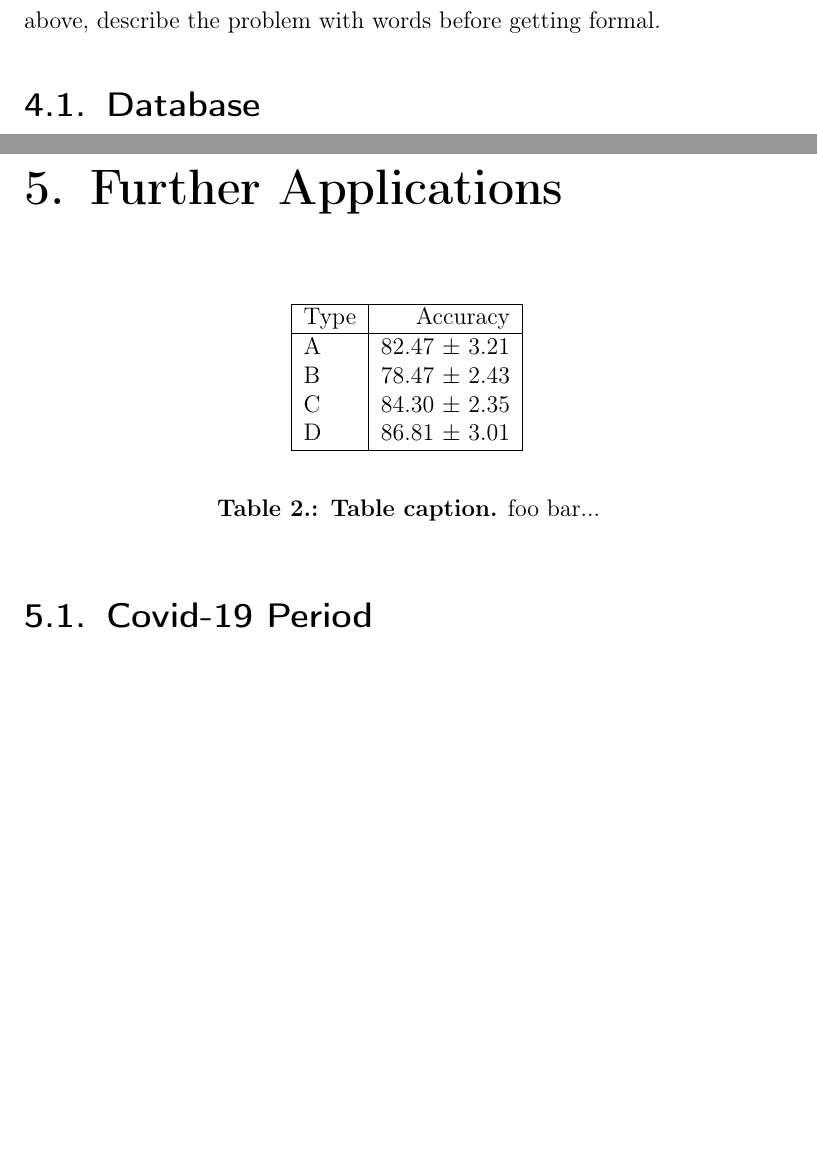
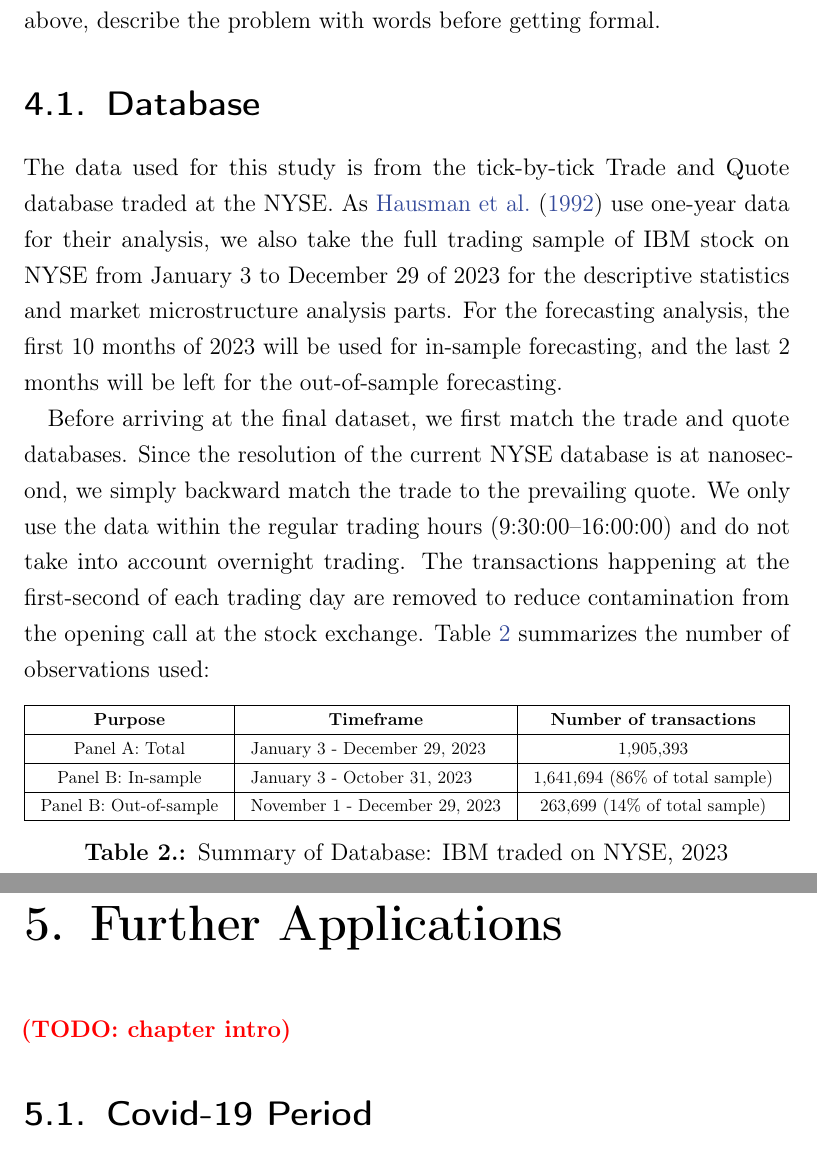
Before and after one commit to thuhtran/Master-thesis-Overleaf-backup, a LaTeX thesis (thesis_main.tex, which reads chapters/4-mainresults.tex, chapters/5-extension.tex): two parts of pages 18 and 19 of 26 before the commit and two parts of pages 18 and 20 of 26 after it, joined at a grey line, cut so that both start at the same text, the shorter picture padded with empty space. Compiled offline with pdfLaTeX.

Commit message:
Updates from Overleaf

```diff
--- a/chapters/4-mainresults.tex
+++ b/chapters/4-mainresults.tex
@@ -4,3 +4,22 @@ The approach usually starts with the problem definition and continues with what
 Start with a very short motivation why this is important. Then, as stated above, describe the problem with words before getting formal.
 \section{Database}
 
+The data used for this study is from the tick-by-tick Trade and Quote database traded at the NYSE. As \citet{hausman1992} use one-year data for their analysis, we also take the full trading sample of IBM stock on NYSE from January 3 to December 29 of 2023 for the descriptive statistics and market microstructure analysis parts. For the forecasting analysis, the first 10 months of 2023 will be used for in-sample forecasting, and the last 2 months will be left for the out-of-sample forecasting.
+
+Before arriving at the final dataset, we first match the trade and quote databases. Since the resolution of the current NYSE database is at nanosecond, we simply backward match the trade to the prevailing quote. We only use the data within the regular trading hours (9:30:00–16:00:00) and do not take into account overnight trading. The transactions happening at the first-second of each trading day are removed to reduce contamination from the opening call at the stock exchange. \tabref{tab:table-2} summarizes the number of observations used:
+
+\begin{table}[ht]
+\centering
+\small
+\renewcommand{\arraystretch}{1.3} % Increases row height
+\setlength{\tabcolsep}{10pt} % Increases column separation
+\resizebox{\textwidth}{!}{%
+\begin{tabular}{|c|l|c|}
+\hline
+\textbf{Purpose}       & \multicolumn{1}{c|}{\textbf{Timeframe}} & \textbf{Number of transactions} \\ \hline
+Panel A: Total         & January 3 - December 29, 2023           & 1,905,393                       \\ \hline
+Panel B: In-sample     & January 3 - October 31, 2023            & 1,641,694 (86\% of total sample) \\ \hline
+Panel B: Out-of-sample & November 1 - December 29, 2023          & 263,699 (14\% of total sample)   \\ \hline
+\end{tabular}%
+}
+\caption{Summary of Database: IBM traded on NYSE, 2023}
--- a/chapters/5-extension.tex
+++ b/chapters/5-extension.tex
@@ -1,7 +1,5 @@
 \chapter{Further Applications}\label{chap:extension}
-
-\input{figures/experiments/figExample}
-\input{figures/experiments/tabAccuracy}
+\todo{chapter intro}
 
 
 \section{Covid-19 Period}
```
Also changed, not shown: chapters/6-conclusions.tex (+1 -0 lines), chapters/4-mainresults.tex (11 more changed lines).
